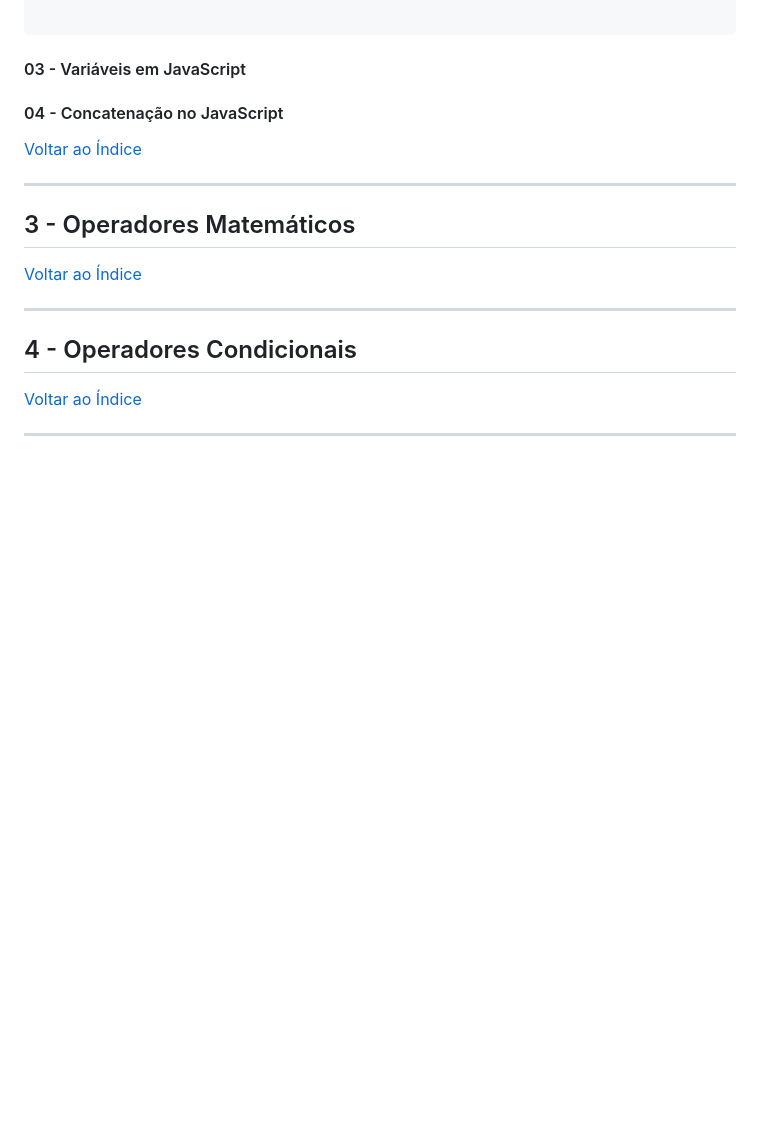
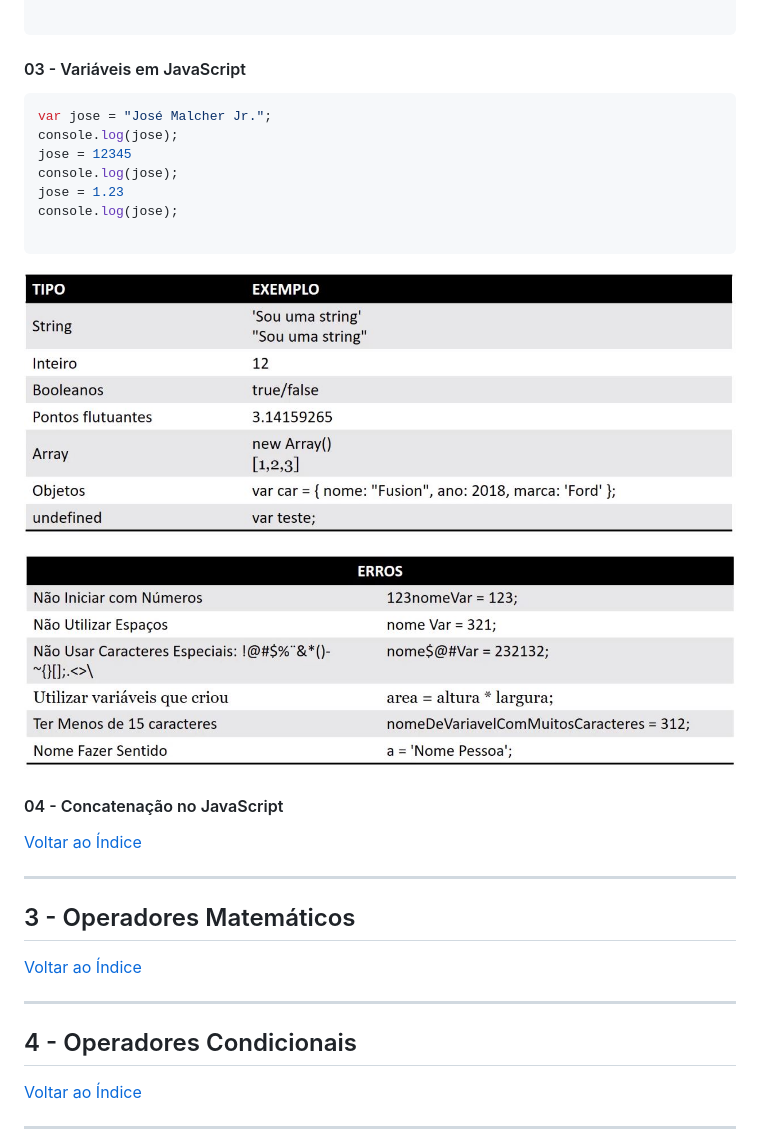
Before and after one commit to josemalcher/Carreira_em_JavaScript-Curso_JavaScript_Basico, a Markdown page: README.md, the part around the change. Drawn GitHub-style; pictures changed too: img/03-VariaveisemJavaScript.JPG (added), img/03-VariaveisemJavaScript_error.JPG (added); blank space fills up the shorter version.

Commit message:
03 - Variáveis em JavaScript

````diff
--- a/README.md
+++ b/README.md
@@ -93,6 +93,20 @@ console.log("OK! Script Separado")
 
 #### 03 - Variáveis em JavaScript
 
+```js
+var jose = "José Malcher Jr.";
+console.log(jose);
+jose = 12345
+console.log(jose);
+jose = 1.23
+console.log(jose);
+
+```
+
+![03 - Variáveis em JavaScript](img/03-VariaveisemJavaScript.JPG)
+
+![03 - Variáveis em JavaScript](img/03-VariaveisemJavaScript_error.JPG)
+
 #### 04 - Concatenação no JavaScript
 
 [Voltar ao Índice](#indice)
````
Also changed, not shown: 1 other file.
